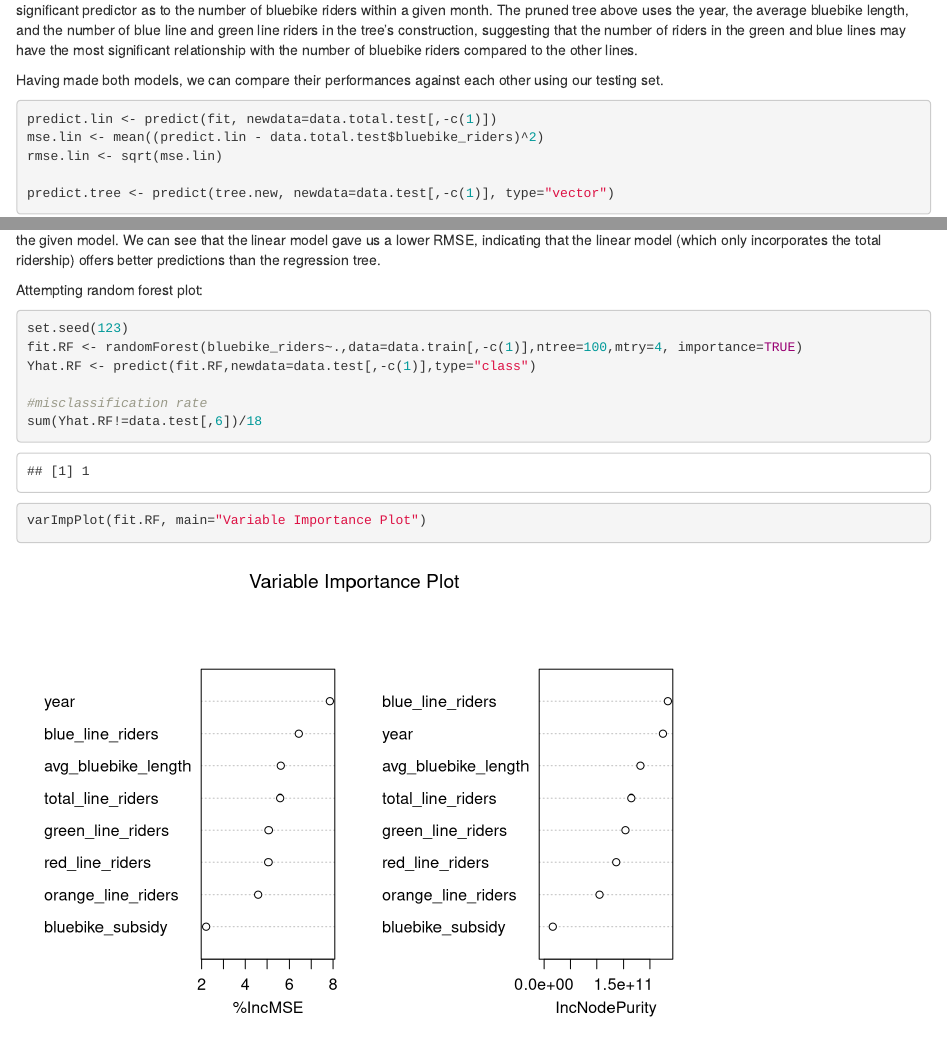
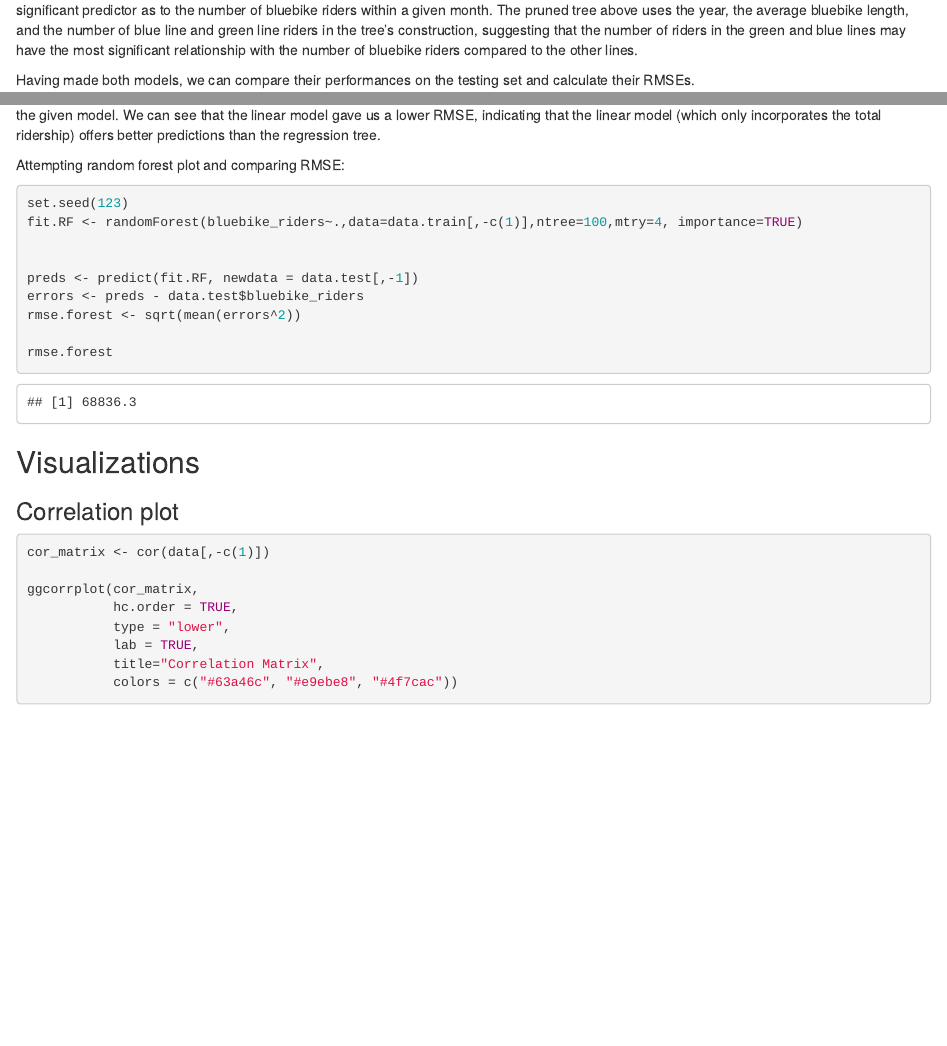
Before and after one commit to evied108/ed108-bluebike, an R Markdown document (analysis.Rmd): the page in a window 1100 px wide, from 3080 px down, and a second part further down, joined at a grey line. Rendered offline with R 4.5, knitr and Pandoc, with nearby package versions; some code elsewhere in the file could not run offline.

Commit message:
Add files via upload

````diff
--- a/analysis.Rmd
+++ b/analysis.Rmd
@@ -97,8 +97,9 @@ summary(tree.new)
 ```
 Neither the full tree nor the pruned tree used bluebike_subsidy as a predictor, indicating that the presence of the bluebike subsidy was not a significant predictor as to the number of bluebike riders within a given month. The pruned tree above uses the year, the average bluebike length, and the number of blue line and green line riders in the tree's construction, suggesting that the number of riders in the green and blue lines may have the most significant relationship with the number of bluebike riders compared to the other lines.
 
-Having made both models, we can compare their performances against each other using our testing set.
+Having made both models, we can compare their performances on the testing set and calculate their RMSEs.
 ``` {r predicts}
+
 predict.lin <- predict(fit, newdata=data.total.test[,-c(1)])
 mse.lin <- mean((predict.lin - data.total.test$bluebike_riders)^2)
 rmse.lin <- sqrt(mse.lin)
@@ -113,16 +114,20 @@ rmse.tree
 ```
 We can compare both models by using the RMSE as our metric, which measures how far the predicted models are from the actual models using the given model. We can see that the linear model gave us a lower RMSE, indicating that the linear model (which only incorporates the total ridership) offers better predictions than the regression tree.
 
-Attempting random forest plot:
+Attempting random forest plot and comparing RMSE:
 ``` {r random forest}
 set.seed(123)
 fit.RF <- randomForest(bluebike_riders~.,data=data.train[,-c(1)],ntree=100,mtry=4, importance=TRUE)
-Yhat.RF <- predict(fit.RF,newdata=data.test[,-c(1)],type="class")
 
-#misclassification rate
-sum(Yhat.RF!=data.test[,6])/18
-varImpPlot(fit.RF, main="Variable Importance Plot")
+
+preds <- predict(fit.RF, newdata = data.test[,-1])
+errors <- preds - data.test$bluebike_riders
+rmse.forest <- sqrt(mean(errors^2))
+
+rmse.forest
 ```
+
+
 ## Visualizations
 ### Correlation plot
 ``` {r corplot}
````
Also changed, not shown: analysis.Rmd (4 more changed lines).
